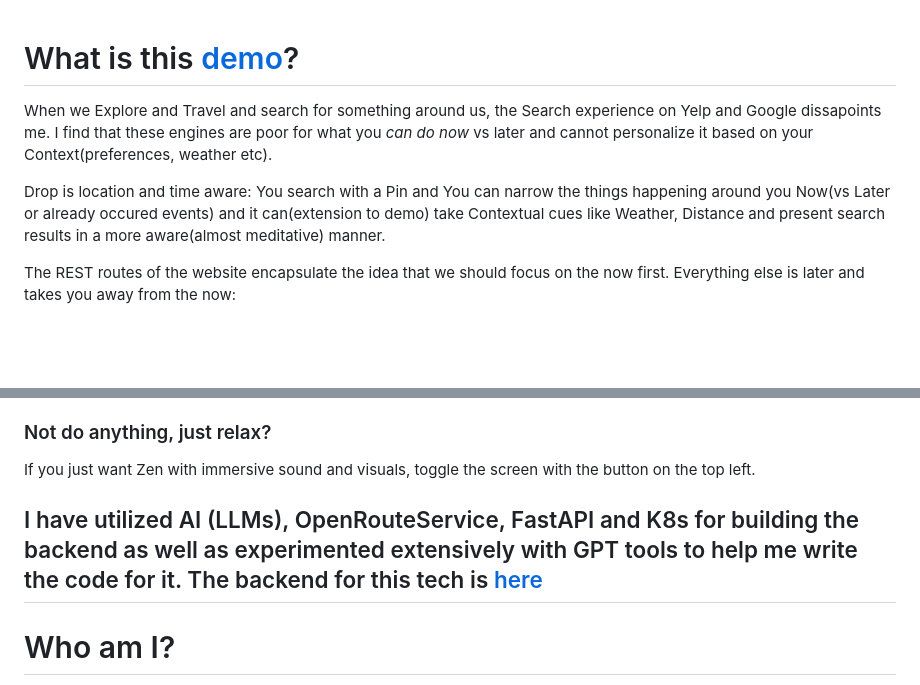
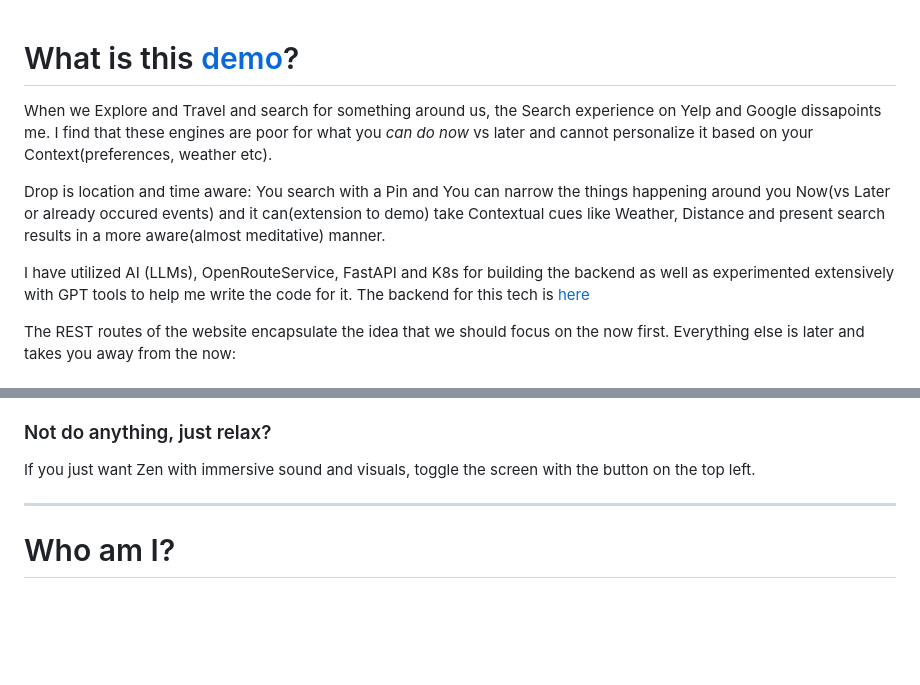
Before and after one commit to itissid/drop_webdemo, a Markdown page: README.md, 2 parts joined by grey strips. Drawn GitHub-style; blank space fills up the shorter version.

```diff
--- a/README.md
+++ b/README.md
@@ -1,7 +1,11 @@
+
+
 # What is this [demo](http://drophere.me)?
 When we Explore and Travel and search for something around us, the Search experience on Yelp and Google dissapoints me. I find that these engines are poor for what you *can do now* vs later and cannot personalize it based on your Context(preferences, weather etc).
 
 Drop is location and time aware: You search with a Pin and You can narrow the things happening around you Now(vs Later or already occured events) and it can(extension to demo) take Contextual cues like Weather, Distance and present search results in a more aware(almost meditative) manner.
+
+I have utilized AI (LLMs), OpenRouteService, FastAPI and K8s for building the backend as well as experimented extensively with GPT tools to help me write the code for it. The backend for this tech is [here](http://github.com/itissid/Drop-PoT.git)
 
 The REST routes of the website encapsulate the idea that we should focus on the now first. Everything else is later and takes you away from the now:
 
@@ -25,8 +29,6 @@ The UI has catagorized events happening *Now*(technically in < 1 hour or ongoing
 
 If you just want Zen with immersive sound and visuals, toggle the screen with the button on the top left.
 
-I have utilized AI (LLMs), OpenRouteService, FastAPI and K8s for building the backend as well as experimented extensively with GPT tools to help me write the code for it.
-The backend for this tech is [here](http://github.com/itissid/Drop-PoT.git)
 ----
 
 # Who am I?
```
